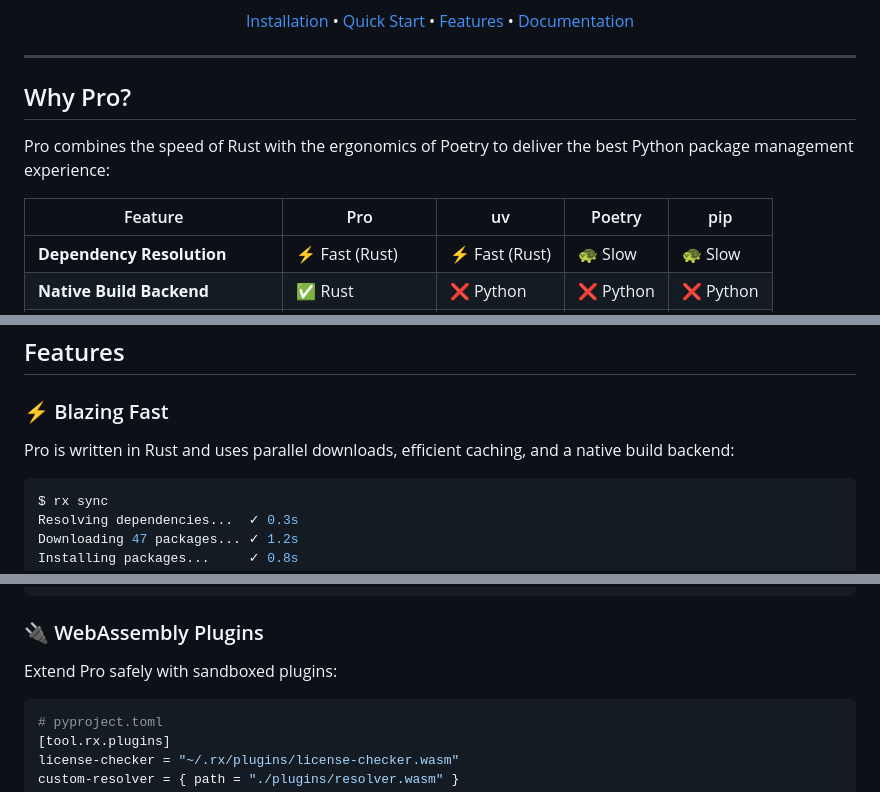
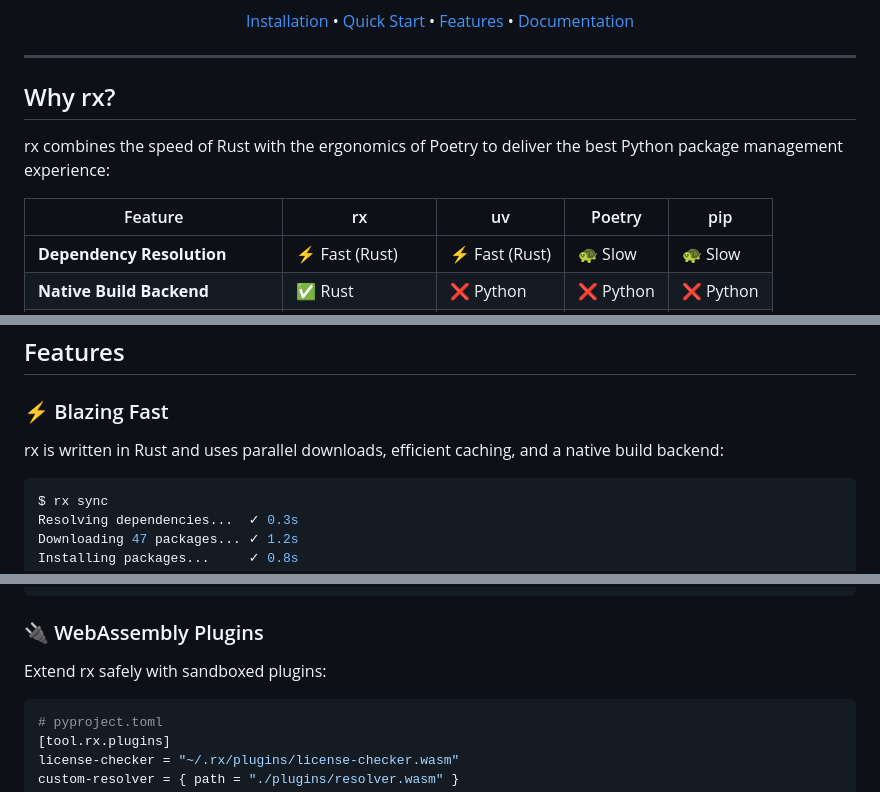
Before and after one commit to get-rx/rx-pro, a Markdown page: README.md, 3 parts joined by grey strips. GitHub-like rendering.

Commit message:
docs: rebrand Pro to rx throughout README

````diff
--- a/README.md
+++ b/README.md
@@ -17,11 +17,11 @@
 
 ---
 
-## Why Pro?
+## Why rx?
 
-Pro combines the speed of Rust with the ergonomics of Poetry to deliver the best Python package management experience:
+rx combines the speed of Rust with the ergonomics of Poetry to deliver the best Python package management experience:
 
-| Feature | Pro | uv | Poetry | pip |
+| Feature | rx | uv | Poetry | pip |
 |---------|-----|----|---------|-----|
 | **Dependency Resolution** | ⚡ Fast (Rust) | ⚡ Fast (Rust) | 🐢 Slow | 🐢 Slow |
 | **Native Build Backend** | ✅ Rust | ❌ Python | ❌ Python | ❌ Python |
@@ -111,7 +111,7 @@ rx publish
 
 ### ⚡ Blazing Fast
 
-Pro is written in Rust and uses parallel downloads, efficient caching, and a native build backend:
+rx is written in Rust and uses parallel downloads, efficient caching, and a native build backend:
 
 ```bash
 $ rx sync
@@ -186,7 +186,7 @@ rx polylith create project myapp-cli
 
 ### 🔌 WebAssembly Plugins
 
-Extend Pro safely with sandboxed plugins:
+Extend rx safely with sandboxed plugins:
 
 ```toml
 # pyproject.toml
````
Also changed, not shown: other parts of README.md (+4 -4 lines).
